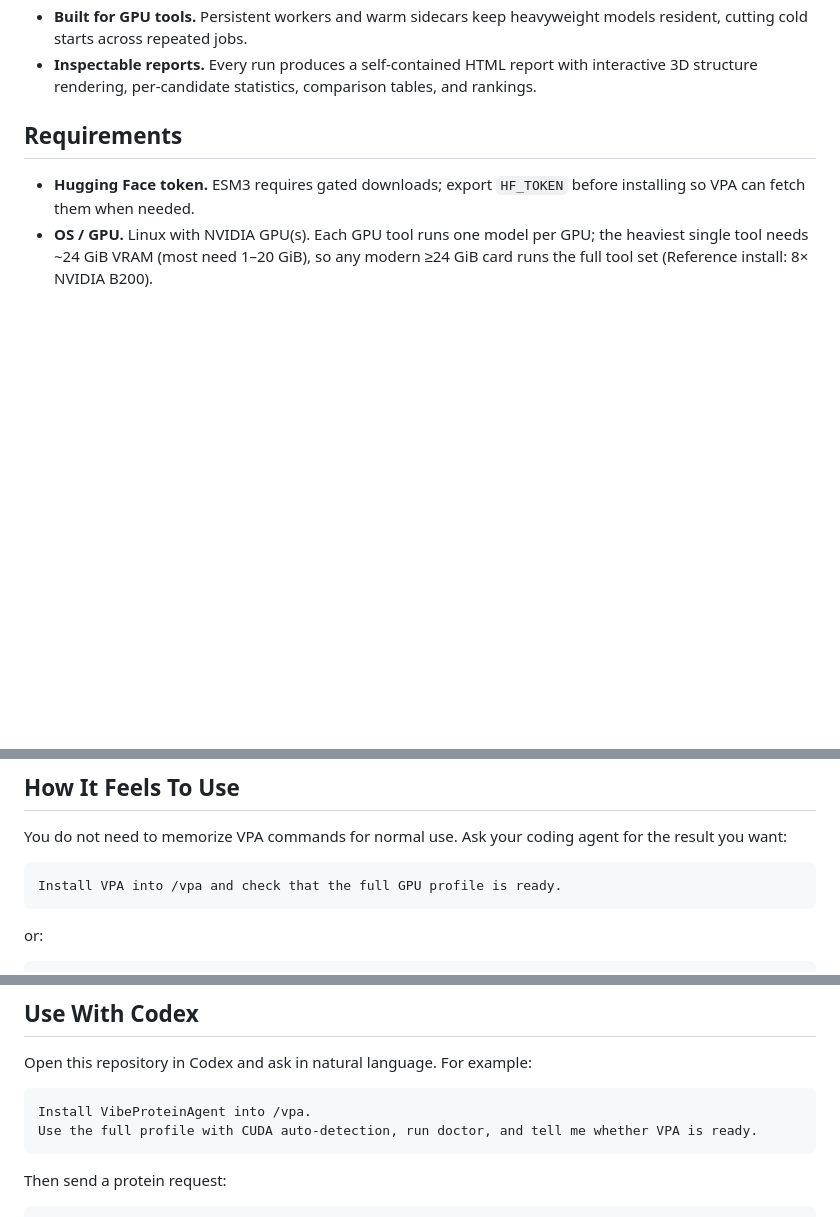
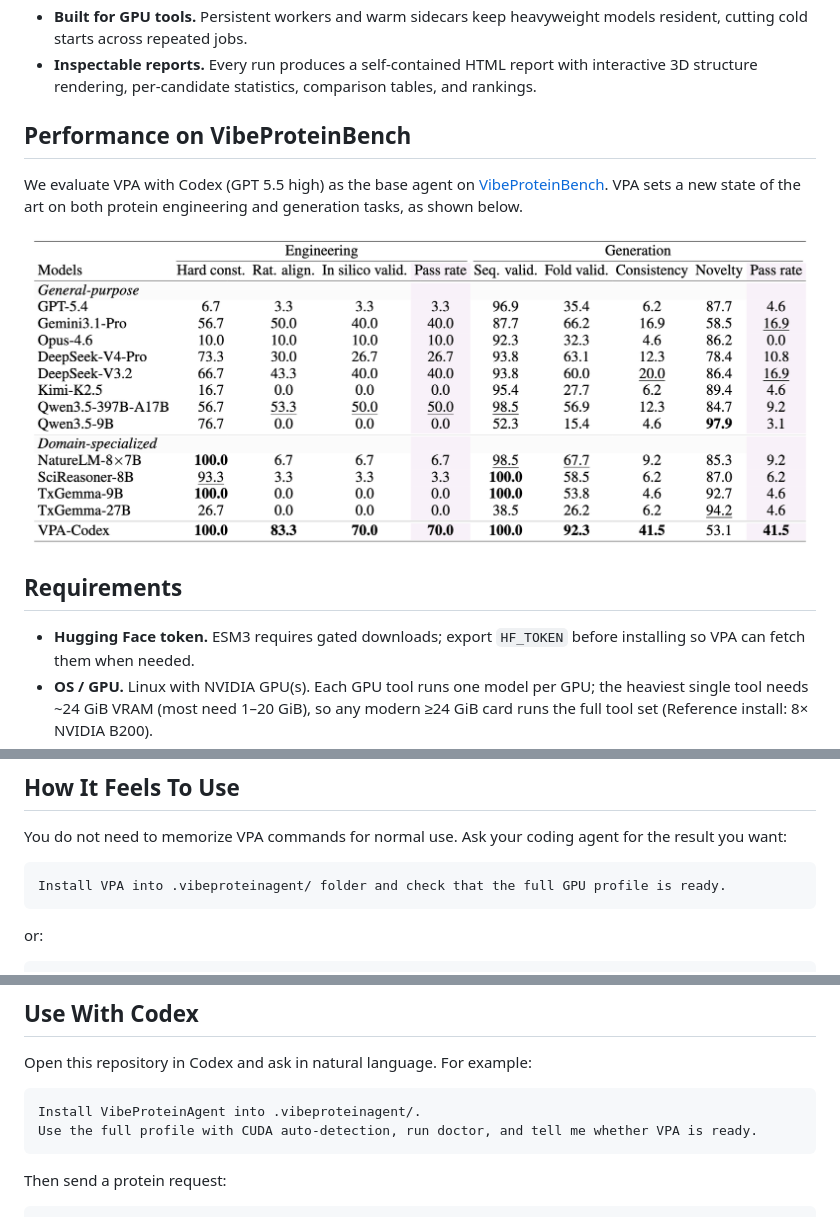
Before and after one commit to trillion-labs/VibeProteinAgent, a Markdown page: README.md, 3 parts joined by grey strips. Rendered like a GitHub page; pictures changed too: assets/readme/vpa_performance.png (added); blank space fills up the shorter version.

Commit message:
Fix Protenix CUDA readiness and add VPA benchmark summary

````diff
--- a/README.md
+++ b/README.md
@@ -27,6 +27,12 @@ runs them, checks the evidence, and gives you an inspectable HTML report.
 - **Inspectable reports.** Every run produces a self-contained HTML report with
   interactive 3D structure rendering, per-candidate statistics, comparison
   tables, and rankings.
+
+## Performance on VibeProteinBench
+
+We evaluate VPA with Codex (GPT 5.5 high) as the base agent on [VibeProteinBench](https://arxiv.org/abs/2605.10978). VPA sets a new state of the art on both protein engineering and generation tasks, as shown below.
+
+![VPA codex performance](assets/readme/vpa_performance.png)
 
 ## Requirements
 
@@ -74,7 +80,7 @@ You do not need to memorize VPA commands for normal use. Ask your coding agent
 for the result you want:
 
 ```text
-Install VPA into /vpa and check that the full GPU profile is ready.
+Install VPA into .vibeproteinagent/ folder and check that the full GPU profile is ready.
 ```
 
 or:
@@ -106,7 +112,7 @@ export CUDA_VISIBLE_DEVICES=0,1,2,3,4,5,6,7
 Open this repository in Codex and ask in natural language. For example:
 
 ```text
-Install VibeProteinAgent into /vpa.
+Install VibeProteinAgent into .vibeproteinagent/.
 Use the full profile with CUDA auto-detection, run doctor, and tell me whether VPA is ready.
 ```
 
````
Also changed, not shown: other parts of README.md (+1 -1 lines), 3 other files.
